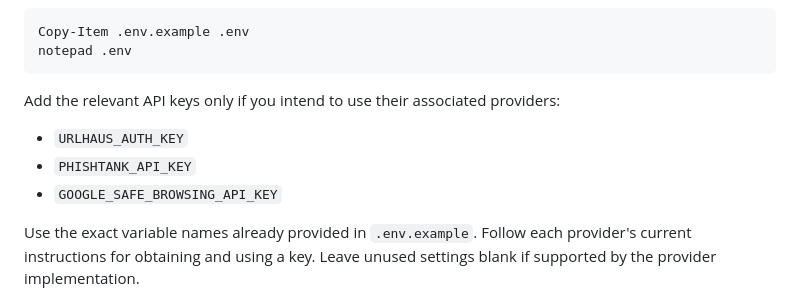
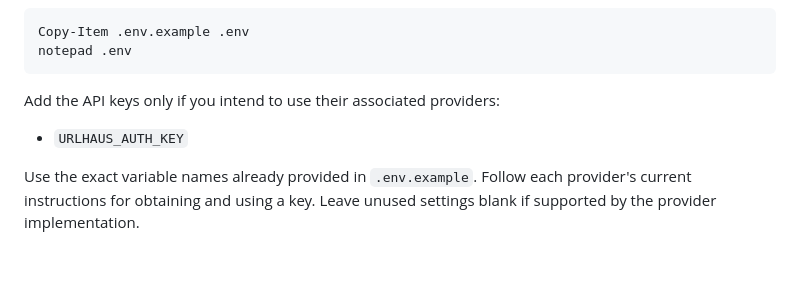
Before and after one commit to SamanyuDhangar/EyesOfTruth, a Markdown page: README.md, the part around the change. GitHub-like rendering; blank space fills up the shorter version.

````diff
--- a/README.md
+++ b/README.md
@@ -106,11 +106,9 @@ Copy-Item .env.example .env
 notepad .env
 ```
 
-Add the relevant API keys only if you intend to use their associated providers:
+Add the  API keys only if you intend to use their associated providers:
 
 - `URLHAUS_AUTH_KEY`
-- `PHISHTANK_API_KEY`
-- `GOOGLE_SAFE_BROWSING_API_KEY`
 
 Use the exact variable names already provided in `.env.example`. Follow each provider's current instructions for obtaining and using a key. Leave unused settings blank if supported by the provider implementation.
 
````
